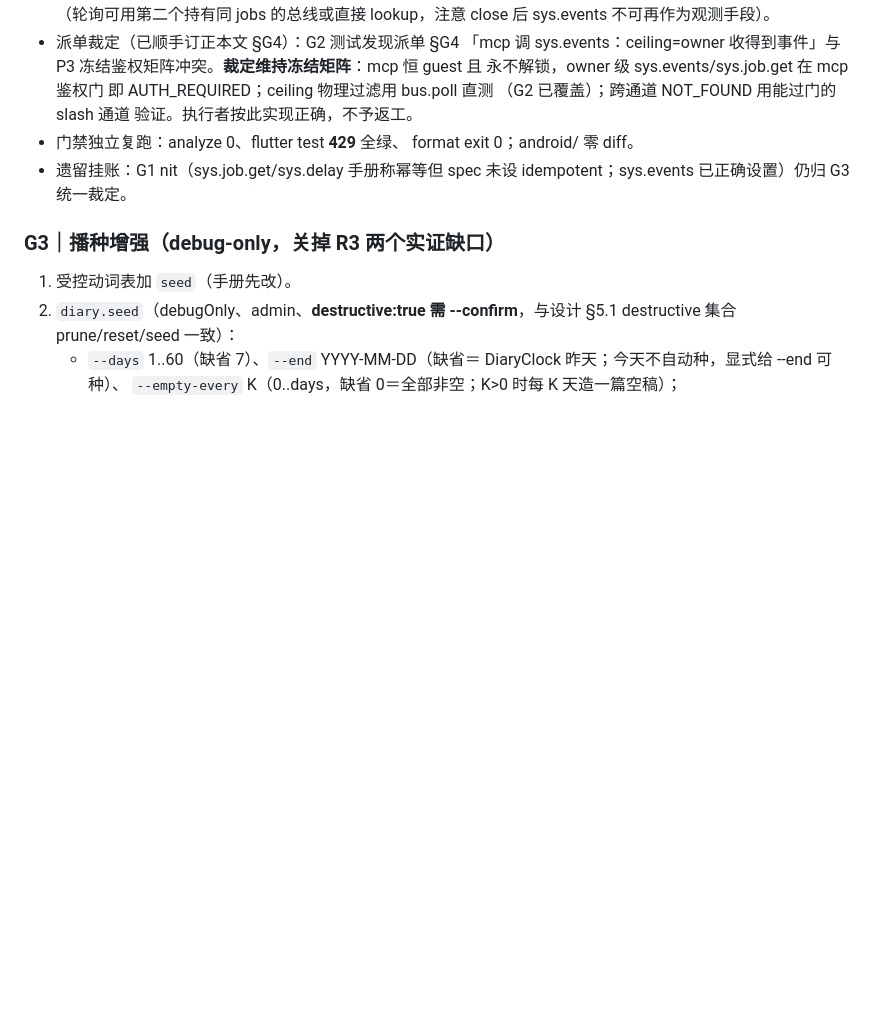
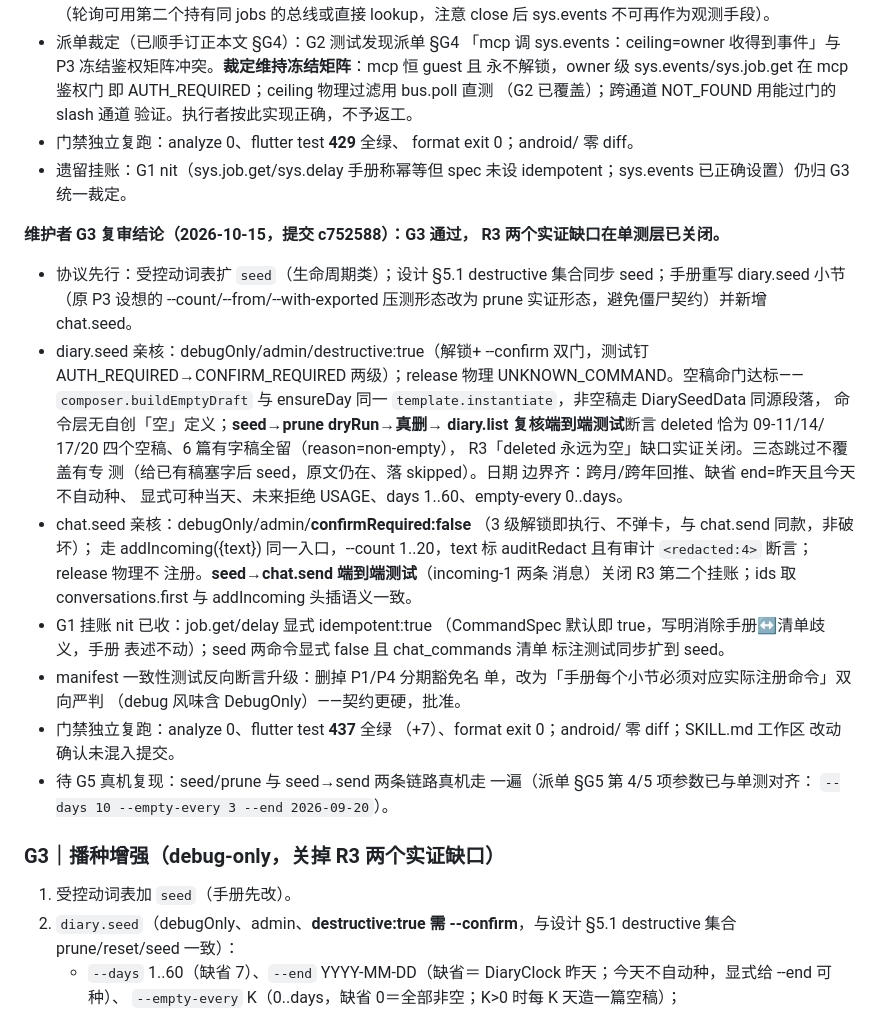
Before and after one commit to HaitoPhenol/Echo, a Markdown page: docs/code_review_report.md, the part around the change. Drawn GitHub-style; folded sections open; blank space fills up the shorter version.

Commit message:
docs(ecp): P4-G3 复审通过——R3 两实证缺口单测层关闭（437 全绿）

```diff
--- a/docs/code_review_report.md
+++ b/docs/code_review_report.md
@@ -1251,6 +1251,47 @@ testDebugUnitTest（本期预期零 android 改动）；语义 diff 交维护者
 
 </details>
 
+**维护者 G3 复审结论（2026-10-15，提交 c752588）：G3 通过，
+R3 两个实证缺口在单测层已关闭。**
+
+- 协议先行：受控动词表扩 `seed`（生命周期类）；设计 §5.1
+  destructive 集合同步 seed；手册重写 diary.seed 小节（原
+  P3 设想的 --count/--from/--with-exported 压测形态改为
+  prune 实证形态，避免僵尸契约）并新增 chat.seed。
+- diary.seed 亲核：debugOnly/admin/destructive:true（解锁+
+  --confirm 双门，测试钉 AUTH_REQUIRED→CONFIRM_REQUIRED
+  两级）；release 物理 UNKNOWN_COMMAND。空稿命门达标——
+  `composer.buildEmptyDraft` 与 ensureDay 同一
+  `template.instantiate`，非空稿走 DiarySeedData 同源段落，
+  命令层无自创「空」定义；**seed→prune dryRun→真删→
+  diary.list 复核端到端测试**断言 deleted 恰为 09-11/14/
+  17/20 四个空稿、6 篇有字稿全留（reason=non-empty），
+  R3「deleted 永远为空」缺口实证关闭。三态跳过不覆盖有专
+  测（给已有稿塞字后 seed，原文仍在、落 skipped）。日期
+  边界齐：跨月/跨年回推、缺省 end=昨天且今天不自动种、
+  显式可种当天、未来拒绝 USAGE、days 1..60、empty-every
+  0..days。
+- chat.seed 亲核：debugOnly/admin/**confirmRequired:false**
+  （3 级解锁即执行、不弹卡，与 chat.send 同款，非破坏）；
+  走 addIncoming({text}) 同一入口，--count 1..20，text 标
+  auditRedact 且有审计 `<redacted:4>` 断言；release 物理不
+  注册。**seed→chat.send 端到端测试**（incoming-1 两条
+  消息）关闭 R3 第二个挂账；ids 取 conversations.first 与
+  addIncoming 头插语义一致。
+- G1 挂账 nit 已收：job.get/delay 显式 idempotent:true
+  （CommandSpec 默认即 true，写明消除手册↔清单歧义，手册
+  表述不动）；seed 两命令显式 false 且 chat_commands 清单
+  标注测试同步扩到 seed。
+- manifest 一致性测试反向断言升级：删掉 P1/P4 分期豁免名
+  单，改为「手册每个小节必须对应实际注册命令」双向严判
+  （debug 风味含 DebugOnly）——契约更硬，批准。
+- 门禁独立复跑：analyze 0、flutter test **437** 全绿
+  （+7）、format exit 0；android/ 零 diff；SKILL.md 工作区
+  改动确认未混入提交。
+- 待 G5 真机复现：seed/prune 与 seed→send 两条链路真机走
+  一遍（派单 §G5 第 4/5 项参数已与单测对齐：
+  `--days 10 --empty-every 3 --end 2026-09-20`）。
+
 ### G3｜播种增强（debug-only，关掉 R3 两个实证缺口）
 
 1. 受控动词表加 `seed`（手册先改）。
```
